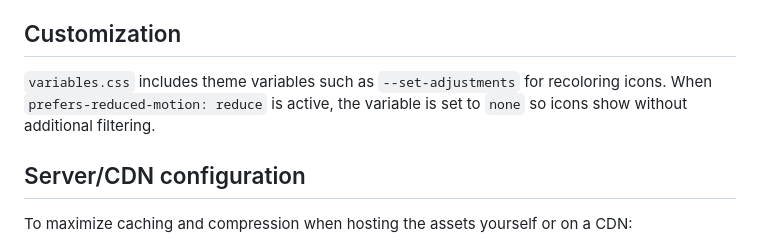
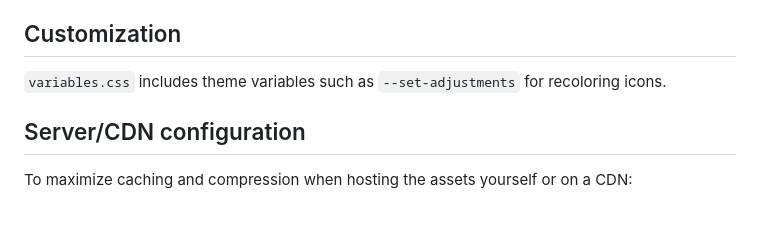
Before and after one commit to Bijikyu/coreCSS, a Markdown page: README.md, the part around the change. Drawn GitHub-style; blank space fills up the shorter version.

Commit message:
docs: clarify set adjustments

```diff
--- a/README.md
+++ b/README.md
@@ -58,7 +58,7 @@ Copy variables.css into your local css stylesheet and change values as you like.
 For best performance host icons and images on a CDN with long caching headers to avoid extra network requests. Serve `core.min.css` and image assets with `Cache-Control: public, max-age=31536000` and enable gzip or Brotli compression. See `deployment/nginx.conf` for a sample configuration. <!-- //added explanation about caching and new nginx snippet -->
 
 ## Customization <!-- //added section documenting icon filter behavior -->
-`variables.css` includes theme variables such as `--set-adjustments` for recoloring icons. When `prefers-reduced-motion: reduce` is active, the variable is set to `none` so icons show without additional filtering. <!-- //explains reduced motion behavior -->
+`variables.css` includes theme variables such as `--set-adjustments` for recoloring icons. <!-- //clarifies icon recoloring behavior -->
 
 
 ## Server/CDN configuration
```
